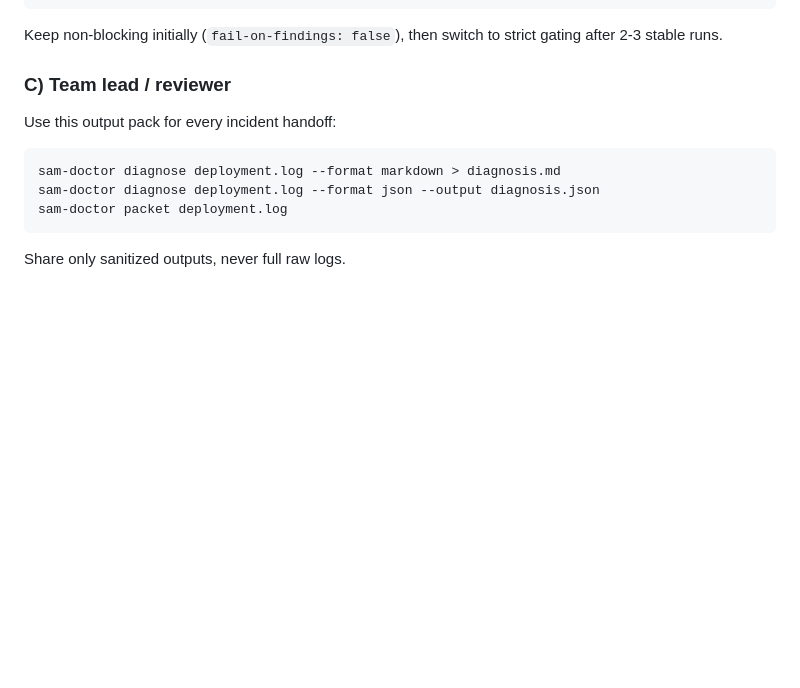
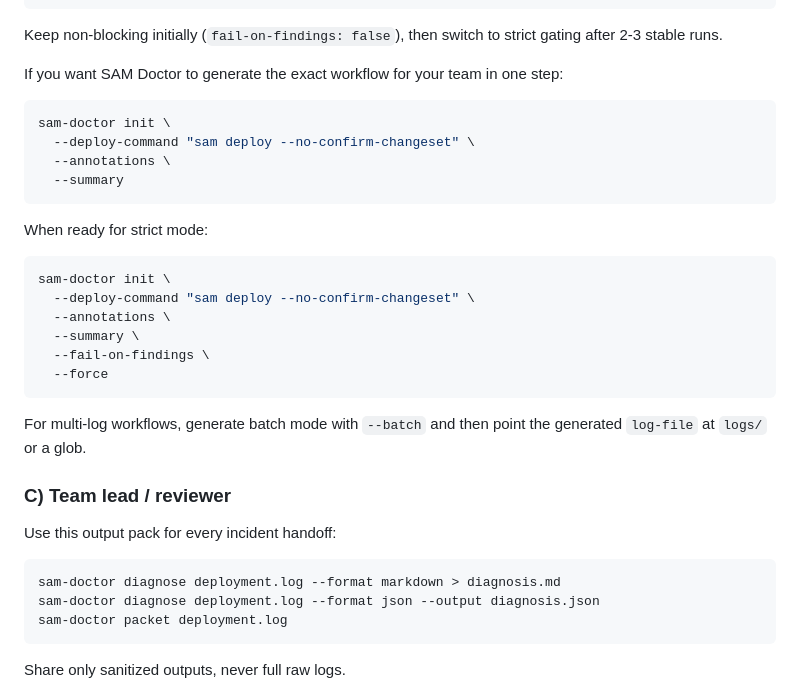
Before and after one commit to jakegold1647/sam-doctor, a Markdown page: docs/adopter-onboarding-kit.md, the part around the change. Drawn GitHub-style; blank space fills up the shorter version.

````diff
--- a/docs/adopter-onboarding-kit.md
+++ b/docs/adopter-onboarding-kit.md
@@ -52,6 +52,29 @@ Add this in CI immediately after deploy writes logs:
 
 Keep non-blocking initially (`fail-on-findings: false`), then switch to strict
 gating after 2-3 stable runs.
+
+If you want SAM Doctor to generate the exact workflow for your team in one step:
+
+```bash
+sam-doctor init \
+  --deploy-command "sam deploy --no-confirm-changeset" \
+  --annotations \
+  --summary
+```
+
+When ready for strict mode:
+
+```bash
+sam-doctor init \
+  --deploy-command "sam deploy --no-confirm-changeset" \
+  --annotations \
+  --summary \
+  --fail-on-findings \
+  --force
+```
+
+For multi-log workflows, generate batch mode with `--batch` and then point the
+generated `log-file` at `logs/` or a glob.
 
 ### C) Team lead / reviewer
 
````
Also changed, not shown: README.md (+19 -0 lines), docs/github-actions-integration.md (+19 -0 lines).
